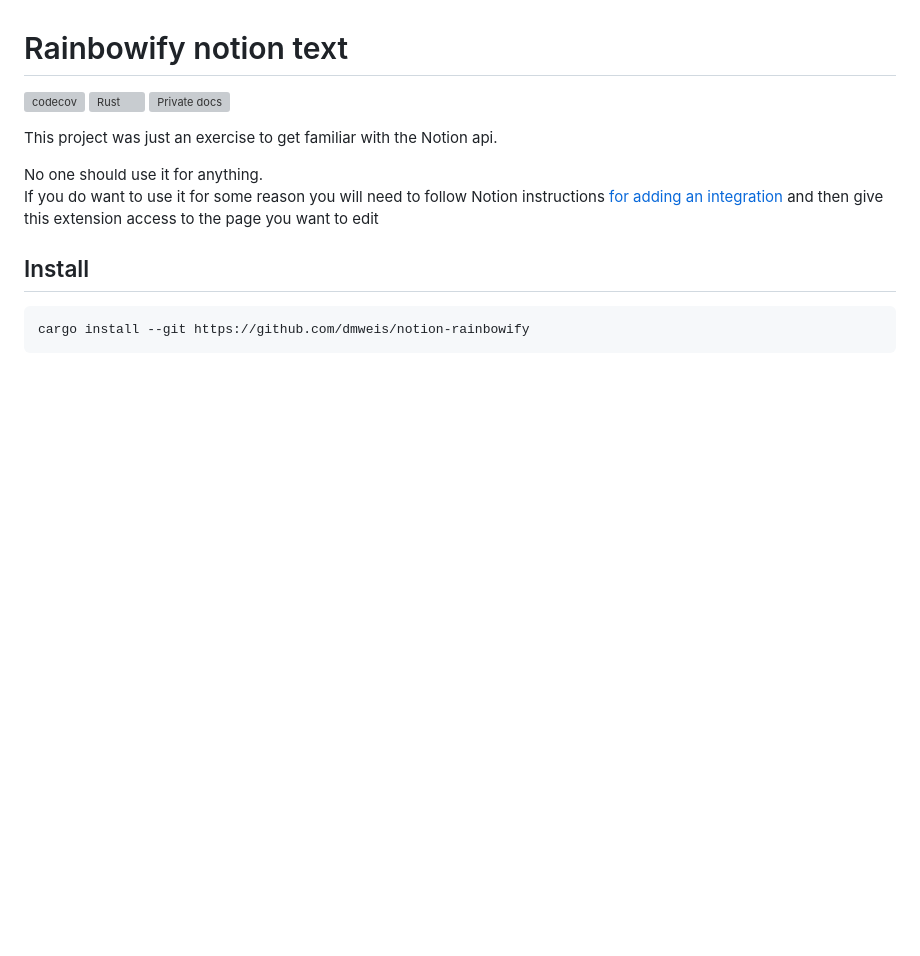
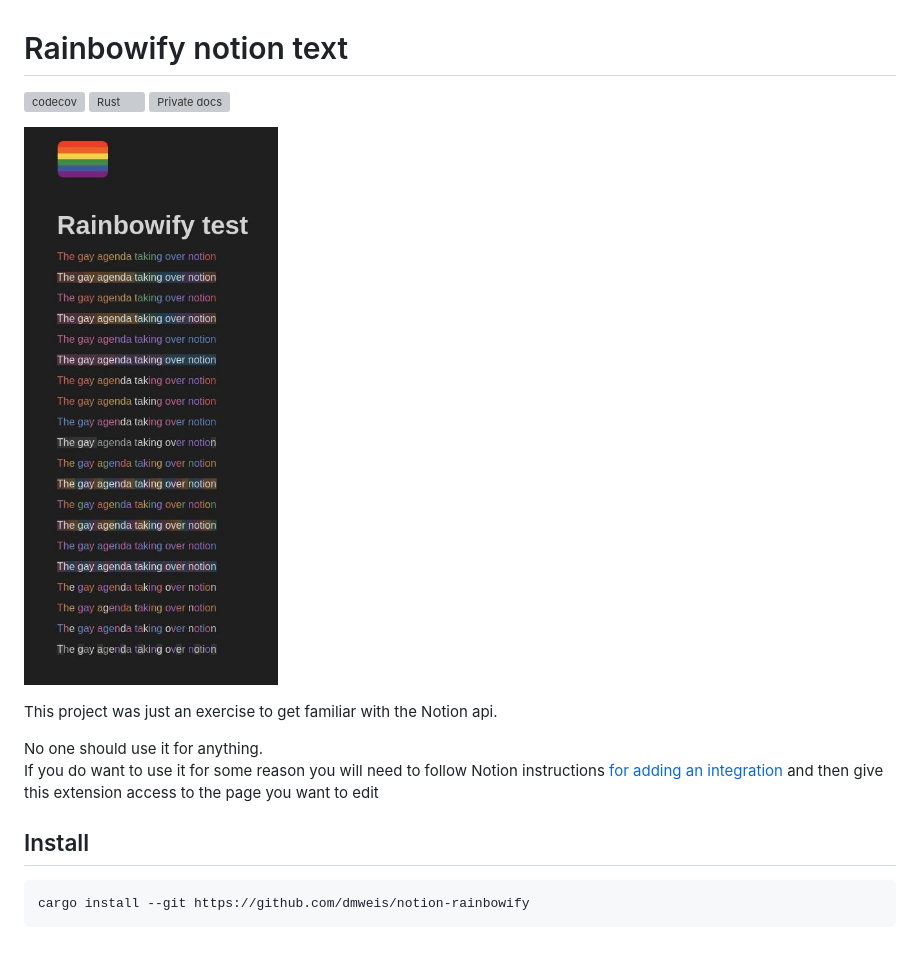
Before and after one commit to dmweis/notion-rainbowify, a Markdown page: README.md, the part around the change. GitHub-like rendering; pictures changed too: images/notion_rainbowify.jpeg (added); blank space fills up the shorter version; grey boxes are pictures that could not be loaded.

Commit message:
Add image

```diff
--- a/README.md
+++ b/README.md
@@ -3,6 +3,8 @@
 [![codecov](https://codecov.io/gh/dmweis/notion-rainbowify/branch/main/graph/badge.svg)](https://codecov.io/gh/dmweis/notion-rainbowify)
 [![Rust](https://github.com/dmweis/notion-rainbowify/workflows/Rust/badge.svg)](https://github.com/dmweis/notion-rainbowify/actions)
 [![Private docs](https://github.com/dmweis/notion-rainbowify/workflows/Deploy%20Docs%20to%20GitHub%20Pages/badge.svg)](https://davidweis.dev/notion-rainbowify/notion-rainbowify/index.html)
+
+![Rainbow text in notion](images/notion_rainbowify.jpeg)
 
 This project was just an exercise to get familiar with the Notion api.
 
```
